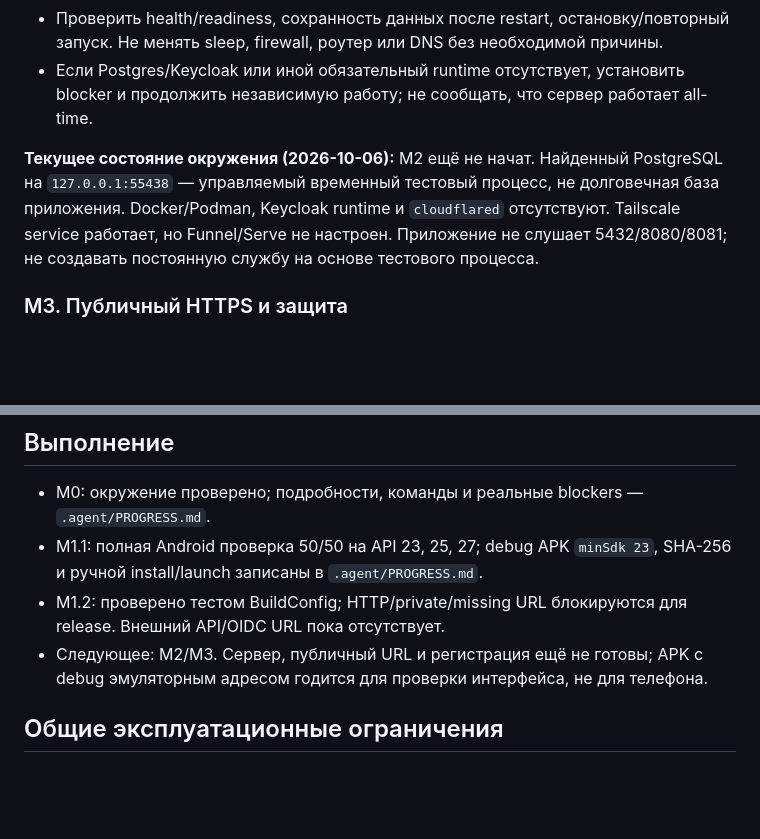
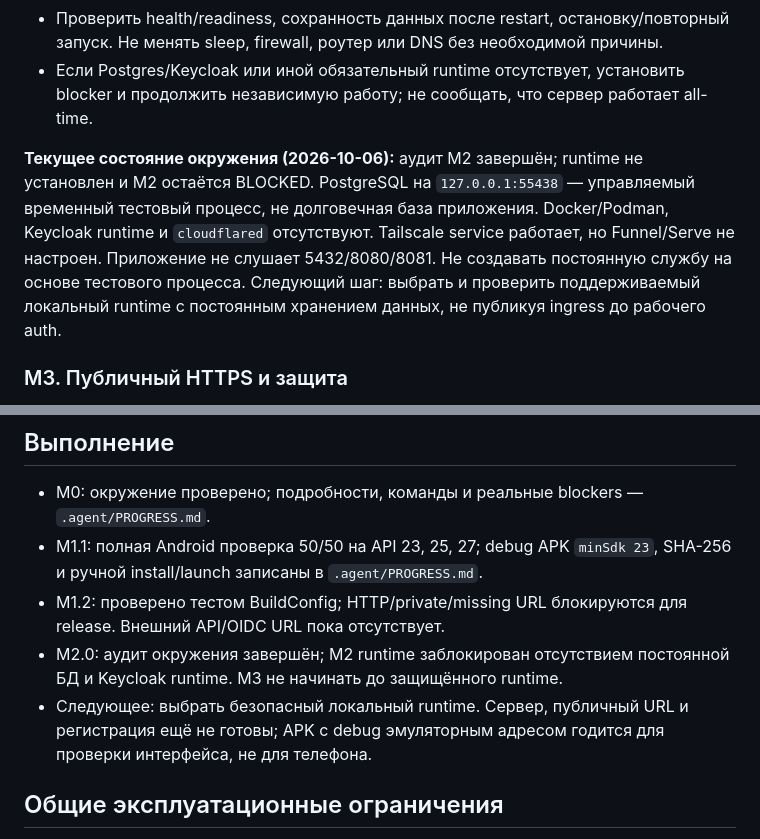
Before and after one commit to d3c0r1x/finance-bot, a Markdown page: docs/specs/PERSONAL_MVP_PLAN.md, 2 parts joined by grey strips. Drawn GitHub-style; blank space fills up the shorter version.

Commit message:
docs(plan): clarify MVP runtime audit status

```diff
--- a/docs/specs/PERSONAL_MVP_PLAN.md
+++ b/docs/specs/PERSONAL_MVP_PLAN.md
@@ -48,7 +48,7 @@
 - Проверить health/readiness, сохранность данных после restart, остановку/повторный запуск. Не менять sleep, firewall, роутер или DNS без необходимой причины.
 - Если Postgres/Keycloak или иной обязательный runtime отсутствует, установить blocker и продолжить независимую работу; не сообщать, что сервер работает all-time.
 
-**Текущее состояние окружения (2026-10-06):** M2 ещё не начат. Найденный PostgreSQL на `127.0.0.1:55438` — управляемый временный тестовый процесс, не долговечная база приложения. Docker/Podman, Keycloak runtime и `cloudflared` отсутствуют. Tailscale service работает, но Funnel/Serve не настроен. Приложение не слушает 5432/8080/8081; не создавать постоянную службу на основе тестового процесса.
+**Текущее состояние окружения (2026-10-06):** аудит M2 завершён; runtime не установлен и M2 остаётся BLOCKED. PostgreSQL на `127.0.0.1:55438` — управляемый временный тестовый процесс, не долговечная база приложения. Docker/Podman, Keycloak runtime и `cloudflared` отсутствуют. Tailscale service работает, но Funnel/Serve не настроен. Приложение не слушает 5432/8080/8081. Не создавать постоянную службу на основе тестового процесса. Следующий шаг: выбрать и проверить поддерживаемый локальный runtime с постоянным хранением данных, не публикуя ingress до рабочего auth.
 
 ### M3. Публичный HTTPS и защита
 
@@ -86,7 +86,8 @@
 - M0: окружение проверено; подробности, команды и реальные blockers — `.agent/PROGRESS.md`.
 - M1.1: полная Android проверка 50/50 на API 23, 25, 27; debug APK `minSdk 23`, SHA-256 и ручной install/launch записаны в `.agent/PROGRESS.md`.
 - M1.2: проверено тестом BuildConfig; HTTP/private/missing URL блокируются для release. Внешний API/OIDC URL пока отсутствует.
-- Следующее: M2/M3. Сервер, публичный URL и регистрация ещё не готовы; APK с debug эмуляторным адресом годится для проверки интерфейса, не для телефона.
+- M2.0: аудит окружения завершён; M2 runtime заблокирован отсутствием постоянной БД и Keycloak runtime. M3 не начинать до защищённого runtime.
+- Следующее: выбрать безопасный локальный runtime. Сервер, публичный URL и регистрация ещё не готовы; APK с debug эмуляторным адресом годится для проверки интерфейса, не для телефона.
 
 ## Общие эксплуатационные ограничения
 
```
